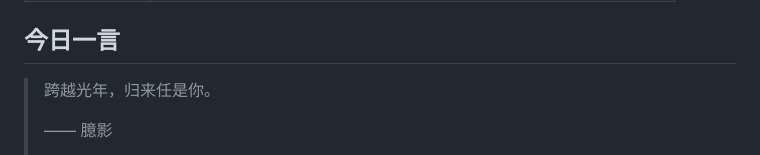
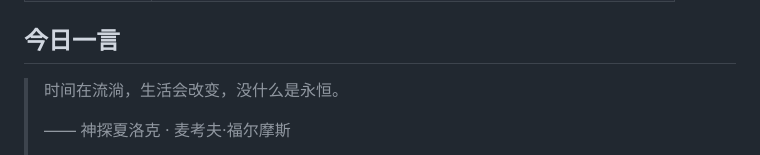
Before and after one commit to w1977-0/w1977-0, a Markdown page: README.md, the part around one of its changes. Drawn GitHub-style.

Commit message:
chore: update daily quote

```diff
--- a/README.md
+++ b/README.md
@@ -94,7 +94,7 @@ A consolidated index of educational, reading, and tooling references — with up
 ## 今日一言
 
 <!-- DAILY-QUOTE:START -->
-> 跨越光年，归来任是你。
+> 时间在流淌，生活会改变，没什么是永恒。
 >
-> —— 臆影
+> —— 神探夏洛克 · 麦考夫·福尔摩斯
 >
```
Also changed, not shown: other parts of README.md (+1 -1 lines).
